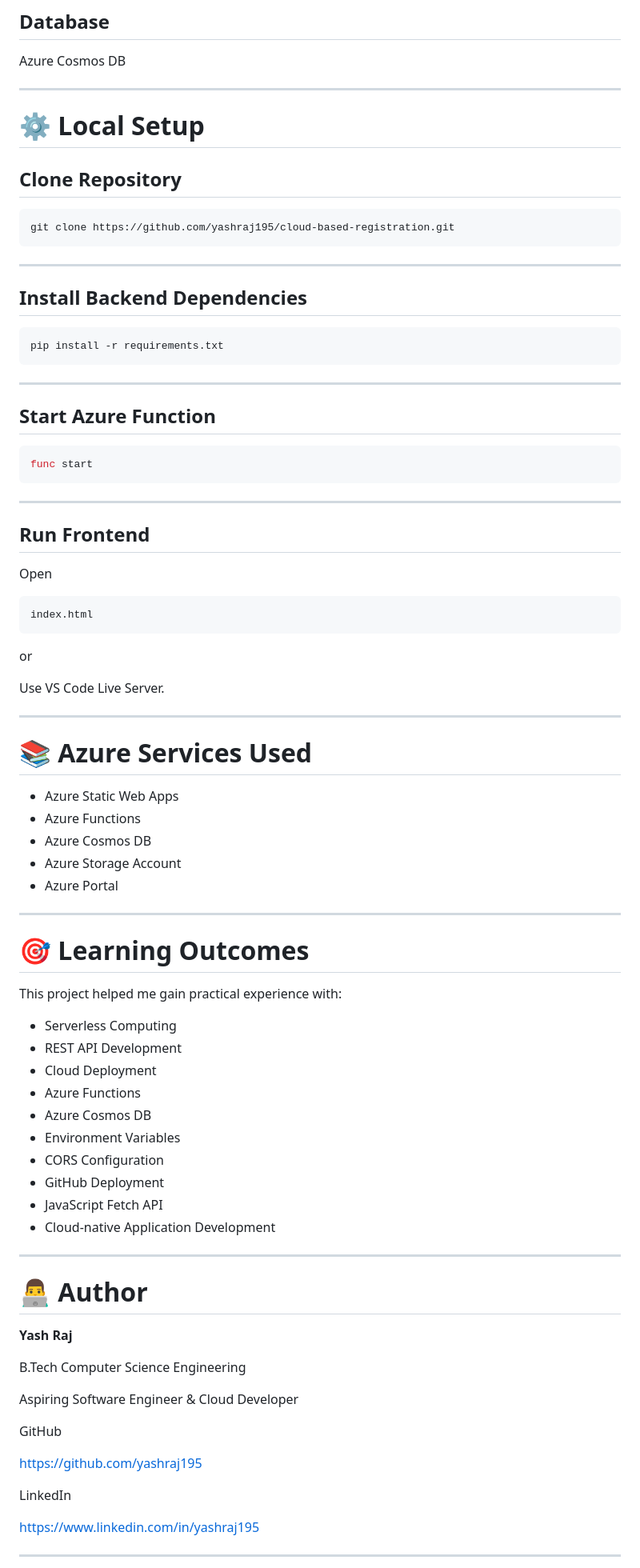
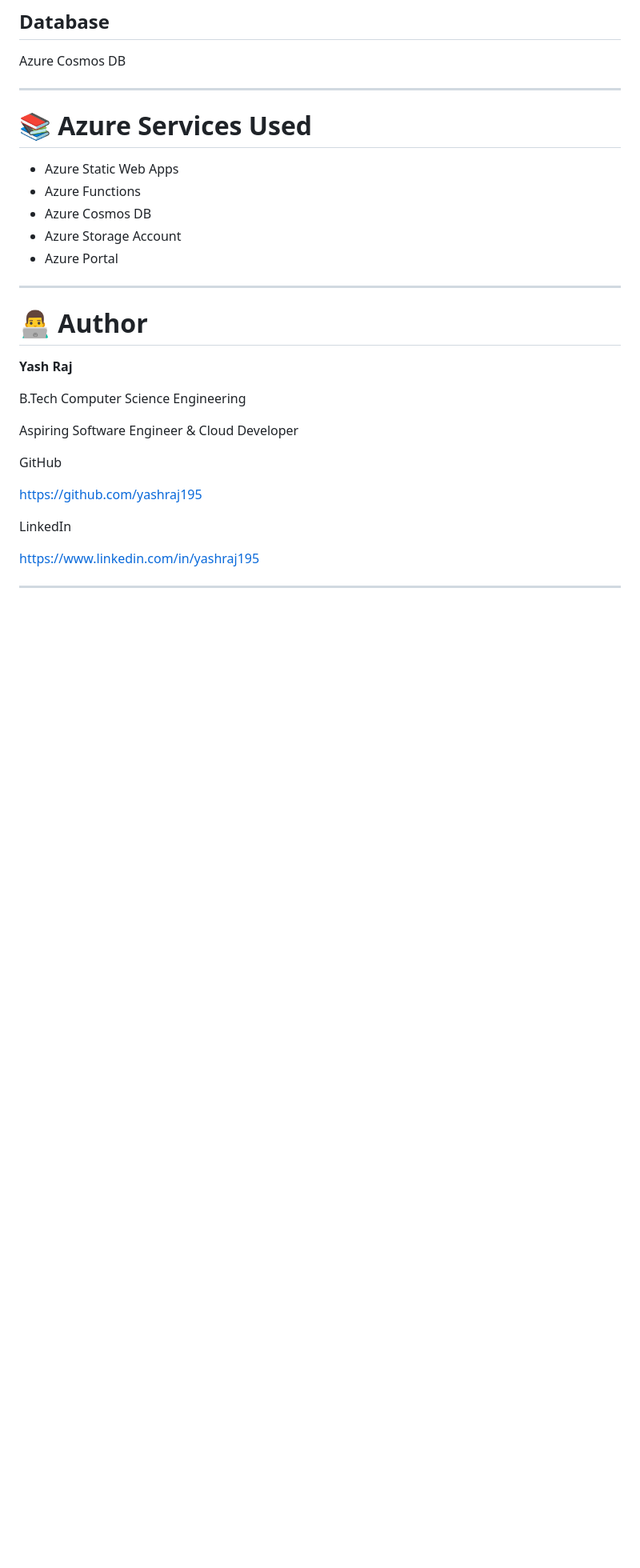
Before and after one commit to yashraj195/cloud-based-registration, a Markdown page: README.md, the part around one of its changes. Shown at 80% size. Rendered like a GitHub page; blank space fills up the shorter version.

Commit message:
Rename project and clean up README content
Updated project title and removed local setup instructions and learning outcomes section.

````diff
--- a/README.md
+++ b/README.md
@@ -257,45 +257,7 @@ Azure Cosmos DB
 
 ---
 
-# ⚙️ Local Setup
 
-## Clone Repository
-
-```bash
-git clone https://github.com/yashraj195/cloud-based-registration.git
-```
-
----
-
-## Install Backend Dependencies
-
-```bash
-pip install -r requirements.txt
-```
-
----
-
-## Start Azure Function
-
-```bash
-func start
-```
-
----
-
-## Run Frontend
-
-Open
-
-```
-index.html
-```
-
-or
-
-Use VS Code Live Server.
-
----
 
 # 📚 Azure Services Used
 
@@ -304,23 +266,6 @@ Use VS Code Live Server.
 - Azure Cosmos DB
 - Azure Storage Account
 - Azure Portal
-
----
-
-# 🎯 Learning Outcomes
-
-This project helped me gain practical experience with:
-
-- Serverless Computing
-- REST API Development
-- Cloud Deployment
-- Azure Functions
-- Azure Cosmos DB
-- Environment Variables
-- CORS Configuration
-- GitHub Deployment
-- JavaScript Fetch API
-- Cloud-native Application Development
 
 ---
 
````
Also changed, not shown: other parts of README.md (+2 -2 lines).
